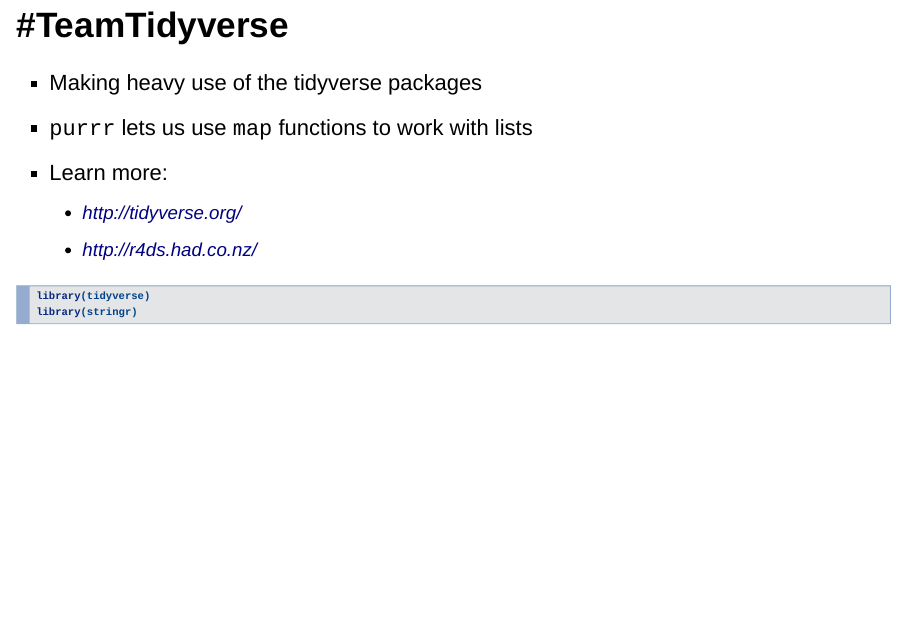
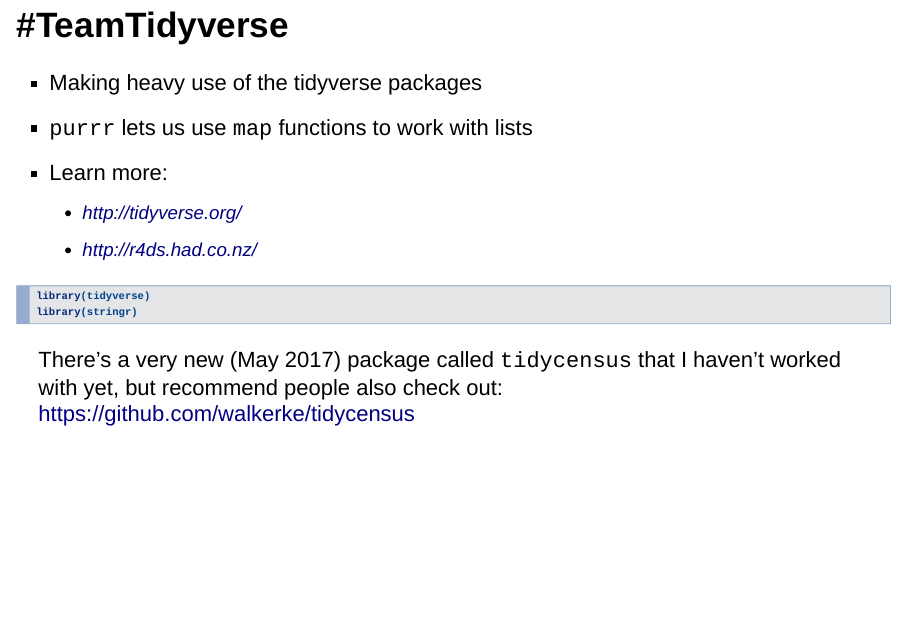
Before and after one commit to CT-Data-Haven/acs_presentation, an R Markdown document (acs_local_data.Rmd): page 5 of 20. Rendered offline with R 4.5, knitr and Pandoc, with nearby package versions; drawn as Slidy slides in place of the format the file asks for; some code elsewhere in the file could not run offline.

Commit message:
Add tidycensus link

````diff
--- a/acs_local_data.Rmd
+++ b/acs_local_data.Rmd
@@ -64,6 +64,7 @@
 library(stringr)
 ```
 
+There's a very new (May 2017) package called `tidycensus` that I haven't worked with yet, but recommend people also check out: https://github.com/walkerke/tidycensus
 
 ## Making ACS geographies
 
````
Also changed, not shown: acs_local_data.html.
